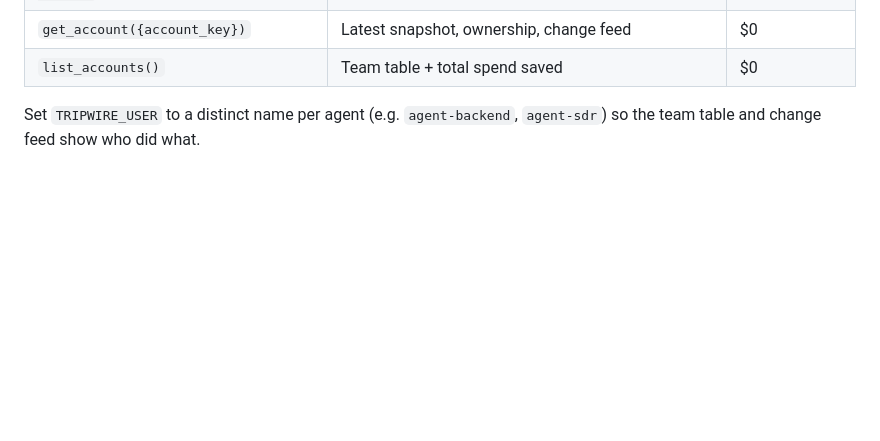
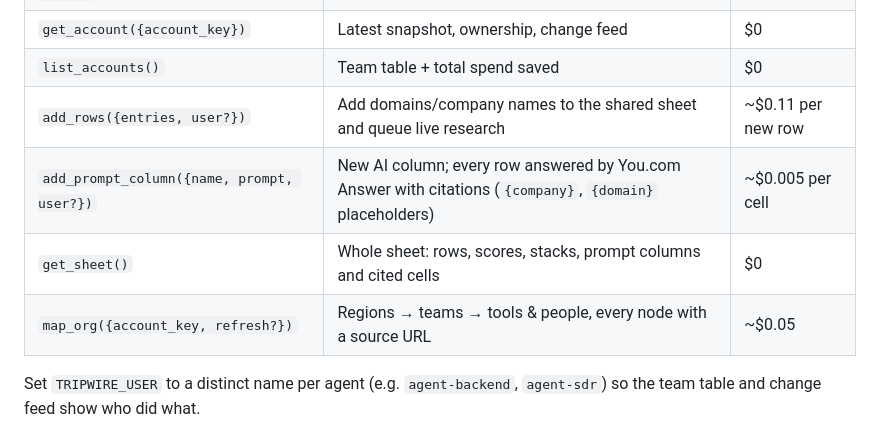
Before and after one commit to RushiPardeshi/ground-truth-hackathon, a Markdown page: AGENTS.md, the part around the change. Rendered like a GitHub page; blank space fills up the shorter version.

```diff
--- a/AGENTS.md
+++ b/AGENTS.md
@@ -16,6 +16,10 @@ claude mcp add tripwire --env TRIPWIRE_URL=http://localhost:3000 --env TRIPWIRE_
 | `check_for_changes({account_key, user?})` | Lightweight watch pass + diff; appends to the shared change feed | ~$0.02 |
 | `get_account({account_key})` | Latest snapshot, ownership, change feed | $0 |
 | `list_accounts()` | Team table + total spend saved | $0 |
+| `add_rows({entries, user?})` | Add domains/company names to the shared sheet and queue live research | ~$0.11 per new row |
+| `add_prompt_column({name, prompt, user?})` | New AI column; every row answered by You.com Answer with citations (`{company}`, `{domain}` placeholders) | ~$0.005 per cell |
+| `get_sheet()` | Whole sheet: rows, scores, stacks, prompt columns and cited cells | $0 |
+| `map_org({account_key, refresh?})` | Regions → teams → tools & people, every node with a source URL | ~$0.05 |
 
 Set `TRIPWIRE_USER` to a distinct name per agent (e.g. `agent-backend`, `agent-sdr`) so the team table and change feed show who did what.
 
```
Also changed, not shown: README.md (+15 -4 lines), docs/home.png, docs/orgmap.png (added), 13 other files.
